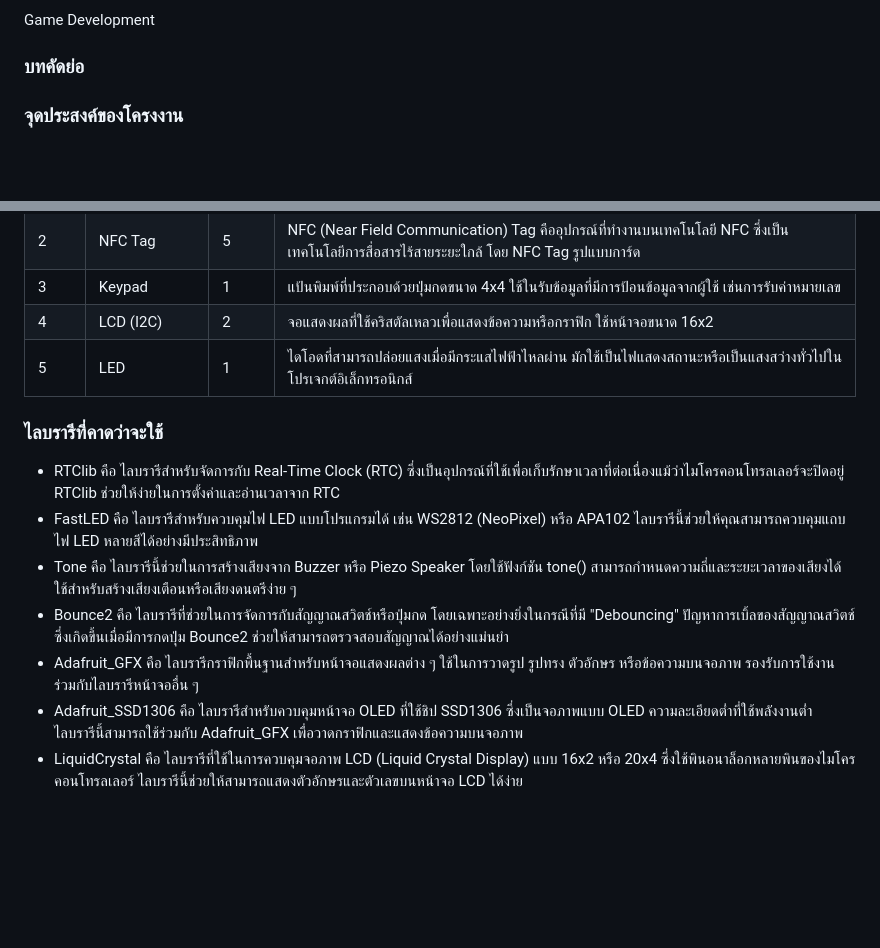
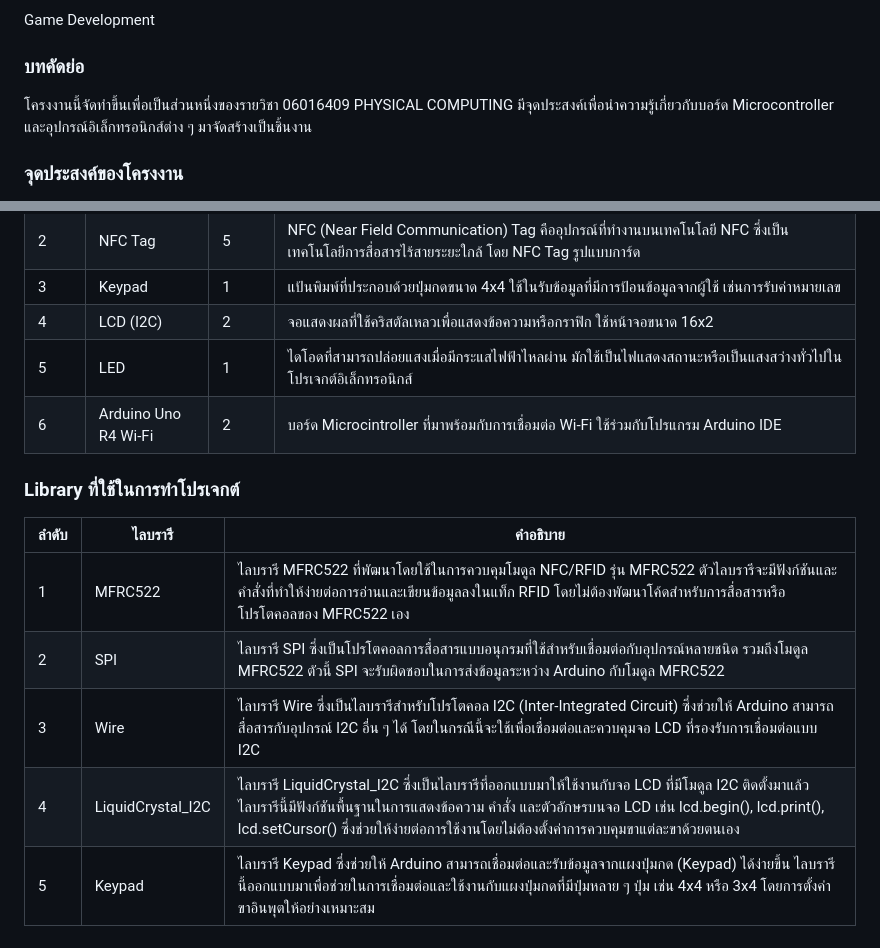
Before and after one commit to gniusx/kidsatang-playsets, a Markdown page: README.md, 2 parts joined by grey strips. GitHub-like rendering; blank space fills up the shorter version.

```diff
--- a/README.md
+++ b/README.md
@@ -7,6 +7,7 @@
 ### ประเภทของโครงงาน
 Game Development
 ### บทคัดย่อ
+โครงงานนี้จัดทำขึ้นเพื่อเป็นส่วนหนึ่งของรายวิชา 06016409 PHYSICAL COMPUTING มีจุดประสงค์เพื่อนำความรู้เกี่ยวกับบอร์ด Microcontroller และอุปกรณ์อิเล็กทรอนิกส์ต่าง ๆ มาจัดสร้างเป็นชิ้นงาน
 
 ### จุดประสงค์ของโครงงาน
 การสร้างเกมจำลองขายของด้วย Arduino โดยจะสร้างเกมที่จำลองการขายของในร้านค้าเป็นการส่งเสริมการเรียนรู้ของเด็ก ทักษะการตัดสินใจ ฝึกทักษะการตอบสนองความต้องการของลูกค้าอย่างรวดเร็ว ฝึกทักษะการกดเครื่องคิดเลข การพูดคุยกับผู้คน  ซึ่งมีการสวมบทบาทของผู้ขายเเละผู้ซื้อ ถ้าทำสำเร็จเเล้ว "เด็ก" จะได้ประโยชน์ที่สุด
@@ -19,12 +20,13 @@ Game Development
 | 3 | Keypad | 1 | แป้นพิมพ์ที่ประกอบด้วยปุ่มกดขนาด 4x4 ใช้ในรับข้อมูลที่มีการป้อนข้อมูลจากผู้ใช้ เช่นการรับค่าหมายเลข |
 | 4 | LCD (I2C)| 2 | จอแสดงผลที่ใช้คริสตัลเหลวเพื่อแสดงข้อความหรือกราฟิก ใช้หน้าจอขนาด 16x2 |
 | 5 | LED | 1 | ไดโอดที่สามารถปล่อยแสงเมื่อมีกระแสไฟฟ้าไหลผ่าน มักใช้เป็นไฟแสดงสถานะหรือเป็นแสงสว่างทั่วไปในโปรเจกต์อิเล็กทรอนิกส์ |
+| 6 | Arduino Uno R4 Wi-Fi | 2 | บอร์ด Microcintroller ที่มาพร้อมกับการเชื่อมต่อ Wi-Fi ใช้ร่วมกับโปรแกรม Arduino IDE |
 
-### ไลบรารีที่คาดว่าจะใช้
-- RTClib คือ ไลบรารีสำหรับจัดการกับ Real-Time Clock (RTC) ซึ่งเป็นอุปกรณ์ที่ใช้เพื่อเก็บรักษาเวลาที่ต่อเนื่องแม้ว่าไมโครคอนโทรลเลอร์จะปิดอยู่ RTClib ช่วยให้ง่ายในการตั้งค่าและอ่านเวลาจาก RTC
-- FastLED คือ ไลบรารีสำหรับควบคุมไฟ LED แบบโปรแกรมได้ เช่น WS2812 (NeoPixel) หรือ APA102 ไลบรารีนี้ช่วยให้คุณสามารถควบคุมแถบไฟ LED หลายสีได้อย่างมีประสิทธิภาพ
-- Tone คือ ไลบรารีนี้ช่วยในการสร้างเสียงจาก Buzzer หรือ Piezo Speaker โดยใช้ฟังก์ชัน tone() สามารถกำหนดความถี่และระยะเวลาของเสียงได้ ใช้สำหรับสร้างเสียงเตือนหรือเสียงดนตรีง่าย ๆ
-- Bounce2 คือ ไลบรารีที่ช่วยในการจัดการกับสัญญาณสวิตช์หรือปุ่มกด โดยเฉพาะอย่างยิ่งในกรณีที่มี "Debouncing" ปัญหาการเบิ้ลของสัญญาณสวิตช์ ซึ่งเกิดขึ้นเมื่อมีการกดปุ่ม Bounce2 ช่วยให้สามารถตรวจสอบสัญญาณได้อย่างแม่นยำ
-- Adafruit_GFX คือ ไลบรารีกราฟิกพื้นฐานสำหรับหน้าจอแสดงผลต่าง ๆ ใช้ในการวาดรูป รูปทรง ตัวอักษร หรือข้อความบนจอภาพ รองรับการใช้งานร่วมกับไลบรารีหน้าจออื่น ๆ
-- Adafruit_SSD1306 คือ ไลบรารีสำหรับควบคุมหน้าจอ OLED ที่ใช้ชิป SSD1306 ซึ่งเป็นจอภาพแบบ OLED ความละเอียดต่ำที่ใช้พลังงานต่ำ ไลบรารีนี้สามารถใช้ร่วมกับ Adafruit_GFX เพื่อวาดกราฟิกและแสดงข้อความบนจอภาพ
-- LiquidCrystal คือ ไลบรารีที่ใช้ในการควบคุมจอภาพ LCD (Liquid Crystal Display) แบบ 16x2 หรือ 20x4 ซึ่งใช้พินอนาล็อกหลายพินของไมโครคอนโทรลเลอร์ ไลบรารีนี้ช่วยให้สามารถแสดงตัวอักษรและตัวเลขบนหน้าจอ LCD ได้ง่าย
+### Library ที่ใช้ในการทำโปรเจกต์
+| ลำดับ | ไลบรารี | คำอธิบาย |
+| ---- | ---- | ---- |
+| 1 | MFRC522 | ไลบรารี MFRC522 ที่พัฒนาโดยใช้ในการควบคุมโมดูล NFC/RFID รุ่น MFRC522 ตัวไลบรารีจะมีฟังก์ชันและคำสั่งที่ทำให้ง่ายต่อการอ่านและเขียนข้อมูลลงในแท็ก RFID โดยไม่ต้องพัฒนาโค้ดสำหรับการสื่อสารหรือโปรโตคอลของ MFRC522 เอง |
+| 2 | SPI | ไลบรารี SPI ซึ่งเป็นโปรโตคอลการสื่อสารแบบอนุกรมที่ใช้สำหรับเชื่อมต่อกับอุปกรณ์หลายชนิด รวมถึงโมดูล MFRC522 ตัวนี้ SPI จะรับผิดชอบในการส่งข้อมูลระหว่าง Arduino กับโมดูล MFRC522 |
+| 3 | Wire | ไลบรารี Wire ซึ่งเป็นไลบรารีสำหรับโปรโตคอล I2C (Inter-Integrated Circuit) ซึ่งช่วยให้ Arduino สามารถสื่อสารกับอุปกรณ์ I2C อื่น ๆ ได้ โดยในกรณีนี้จะใช้เพื่อเชื่อมต่อและควบคุมจอ LCD ที่รองรับการเชื่อมต่อแบบ I2C |
+| 4 | LiquidCrystal_I2C | ไลบรารี LiquidCrystal_I2C ซึ่งเป็นไลบรารีที่ออกแบบมาให้ใช้งานกับจอ LCD ที่มีโมดูล I2C ติดตั้งมาแล้ว ไลบรารีนี้มีฟังก์ชันพื้นฐานในการแสดงข้อความ คำสั่ง และตัวอักษรบนจอ LCD เช่น lcd.begin(), lcd.print(), lcd.setCursor() ซึ่งช่วยให้ง่ายต่อการใช้งานโดยไม่ต้องตั้งค่าการควบคุมขาแต่ละขาด้วยตนเอง |
+| 5 | Keypad | ไลบรารี Keypad ซึ่งช่วยให้ Arduino สามารถเชื่อมต่อและรับข้อมูลจากแผงปุ่มกด (Keypad) ได้ง่ายขึ้น ไลบรารีนี้ออกแบบมาเพื่อช่วยในการเชื่อมต่อและใช้งานกับแผงปุ่มกดที่มีปุ่มหลาย ๆ ปุ่ม เช่น 4x4 หรือ 3x4 โดยการตั้งค่าขาอินพุตให้อย่างเหมาะสม |
```
